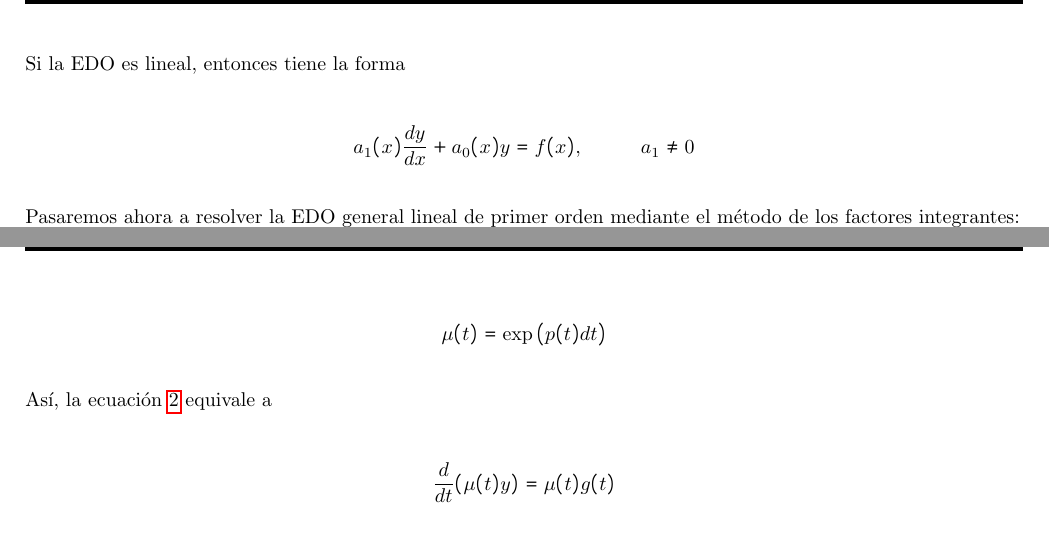
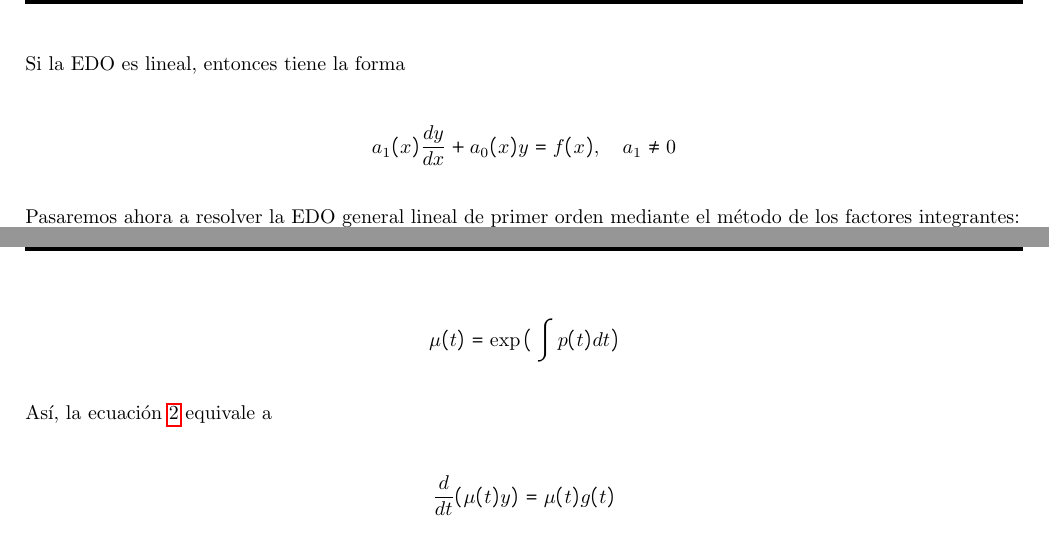
Before and after one commit to Eduga1514/tex-uni-classes, a LaTeX document (EC1 - MA3712/main.tex, which reads EC1 - MA3712/clase1.tex): two parts of pages 2 and 3 of 3, joined at a grey line, cut so that both start at the same text. Compiled offline with pdfLaTeX.

Commit message:
Fixed typo

```diff
--- a/EC1 - MA3712/clase1.tex
+++ b/EC1 - MA3712/clase1.tex
@@ -44,7 +44,7 @@
     Si la EDO es lineal, entonces tiene la forma
 
     \[
-    a_1(x)\frac{dy}{dx} + a_0(x)y = f(x), \hspace{1cm} a_1 \neq 0
+    a_1(x)\frac{dy}{dx} + a_0(x)y = f(x), \quad a_1 \neq 0
     \]
 \end{defn}
 
@@ -85,7 +85,7 @@ La derivada del logaritmo es conocida, entonces por el TFC esto implica que
 Escogiendo $k = 0$ obtenemos
 
 \[
-    \mu(t) = \exp \big( p(t)dt \big)
+    \mu(t) = \exp \big( \int p(t)dt \big)
 \]
 
 Así, la ecuación \refeq{eq:met_integrantes2} equivale a
```
